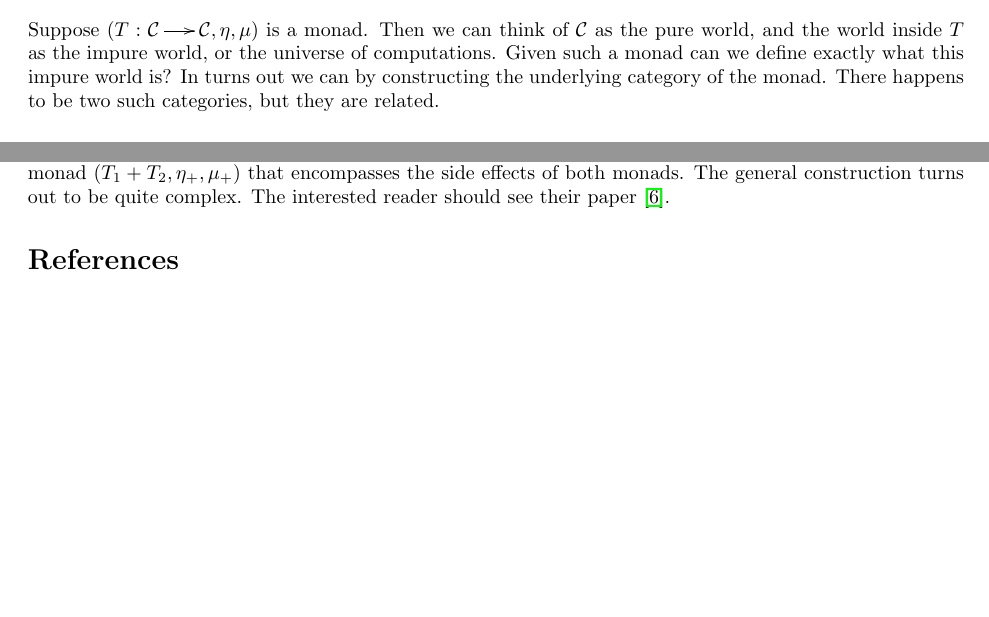
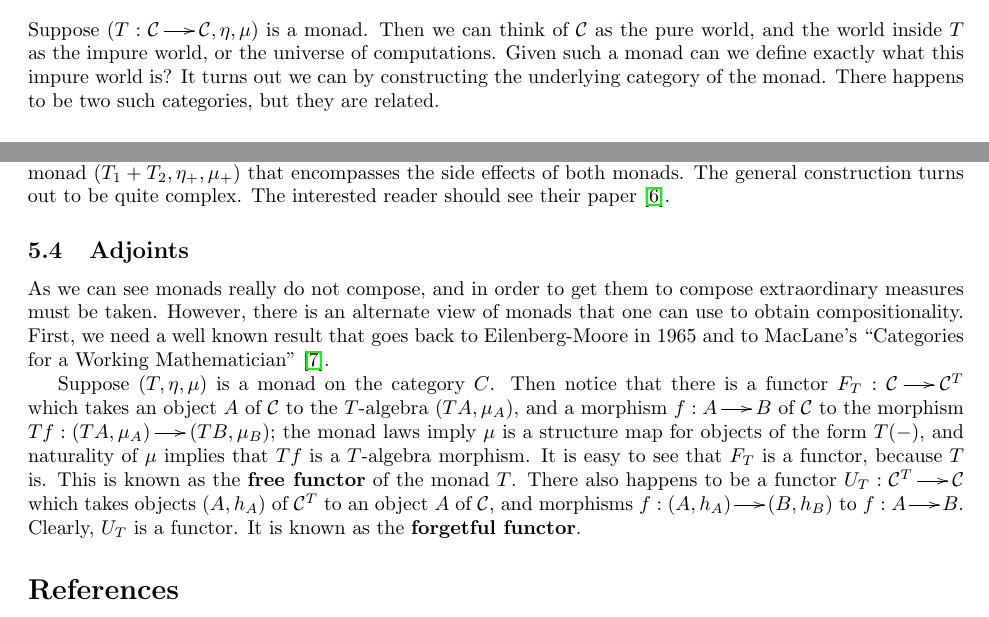
Before and after one commit to heades/intro-monads, a LaTeX document (main.tex): two parts of pages 3 and 11 of 12, joined at a grey line, cut so that both start at the same text, the shorter picture padded with empty space. The pictures show the PDF file main.pdf that the author committed with the source.

Commit message:
Working on a new section on adjoints.

```diff
--- a/main.tex
+++ b/main.tex
@@ -281,7 +281,7 @@ model non-determinism.
 Suppose $(T : \cat{C} \mto \cat{C},\eta,\mu)$ is a monad.  Then we can
 think of $\cat{C}$ as the pure world, and the world inside $T$ as the
 impure world, or the universe of computations.  Given such a monad can
-we define exactly what this impure world is?  In turns out we can by
+we define exactly what this impure world is?  It turns out we can by
 constructing the underlying category of the monad.  There happens to
 be two such categories, but they are related.
 
@@ -1273,3 +1273,25 @@ The general construction turns out to be quite complex.  The
 interested reader should see their paper \cite{Luth:2002}.
 % subsection coproducts (end)
 
+\subsection{Adjoints}
+\label{subsec:adjoints}
+As we can see monads really do not compose, and in order to get them
+to compose extraordinary measures must be taken.  However, there is an
+alternate view of monads that one can use to obtain compositionality.
+First, we need a well known result that goes back to Eilenberg-Moore
+in 1965 and to MacLane's ``Categories for a Working Mathematician''
+\cite{MacLane:1971}.
+
+Suppose $(T, \eta,\mu)$ is a monad on the category $C$.  Then notice
+that there is a functor $F_T : \cat{C} \mto \cat{C}^T$ which takes an
+object $A$ of $\cat{C}$ to the $T$-algebra $(TA,\mu_A)$, and a
+morphism $f : A \mto B$ of $\cat{C}$ to the morphism $Tf : (TA, \mu_A)
+\mto (TB,\mu_B)$; the monad laws imply $\mu$ is a structure map for
+objects of the form $T(-)$, and naturality of $\mu$ implies that $Tf$
+is a $T$-algebra morphism. It is easy to see that $F_T$ is a functor,
+because $T$ is. This is known as the \textbf{free functor} of the
+monad $T$.  There also happens to be a functor $U_T : \cat{C}^T \mto
+\cat{C}$ which takes objects $(A,h_A)$ of $\cat{C}^T$ to an object $A$
+of $\cat{C}$, and morphisms $f : (A,h_A) \mto (B,h_B)$ to $f : A \mto
+B$.  Clearly, $U_T$ is a functor.  It is known as the
+\textbf{forgetful functor}.
@@ -1276,3 +1304,6 @@ interested reader should see their paper \cite{Luth:2002}.
+$\varepsilon_{(A,h_A)} = h_A : (TA, \mu_A) \mto (A, h_A)$.
+% subsection adjoints (end)
+
 % section monads_are_modular,_right? (end)
 
 
```
Also changed, not shown: main.pdf, main.tex (6 more changed lines).
